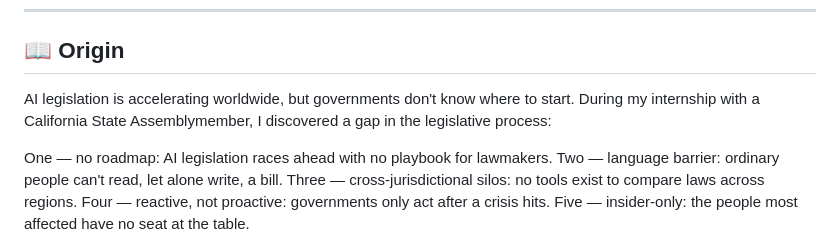
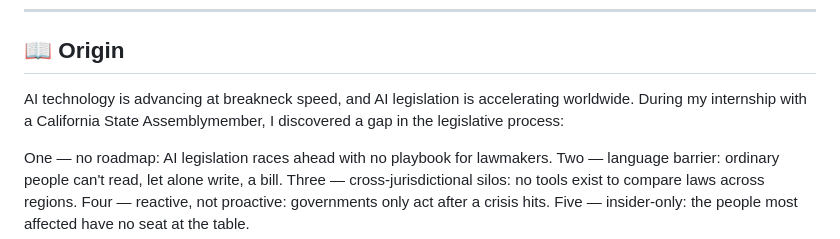
Before and after one commit to Aymc88/Leges, a Markdown page: README.en.md, the part around the change. Rendered like a GitHub page.

```diff
--- a/README.en.md
+++ b/README.en.md
@@ -10,7 +10,7 @@
 
 ## 📖 Origin
 
-AI legislation is accelerating worldwide, but governments don't know where to start. During my internship with a California State Assemblymember, I discovered a gap in the legislative process:
+AI technology is advancing at breakneck speed, and AI legislation is accelerating worldwide. During my internship with a California State Assemblymember, I discovered a gap in the legislative process:
 
 One — no roadmap: AI legislation races ahead with no playbook for lawmakers.
 Two — language barrier: ordinary people can't read, let alone write, a bill.
```
Also changed, not shown: README.zh.md (+1 -1 lines).
